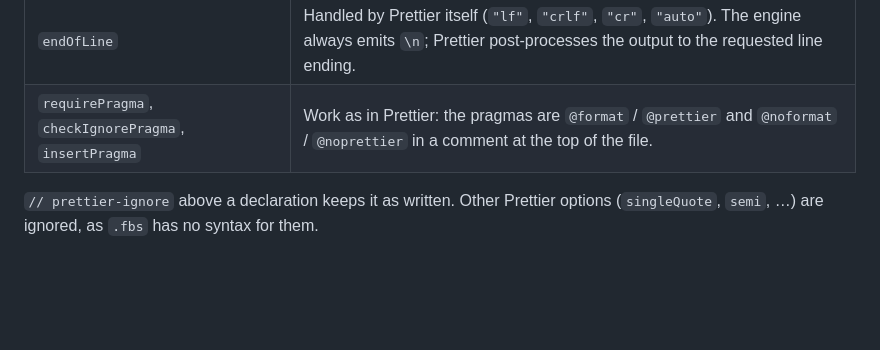
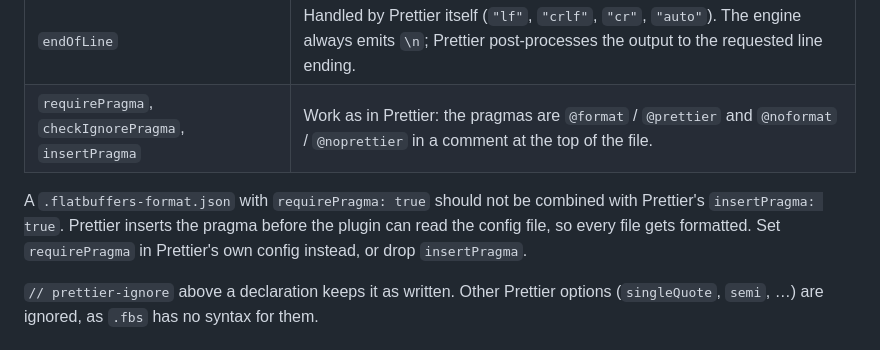
Before and after one commit to emindeniz99/flatbuffers-format, a Markdown page: prettier-plugin-flatbuffers/README.md, the part around the change. GitHub-like rendering; blank space fills up the shorter version.

Commit message:
docs(prettier-plugin): warn against insertPragma with requirePragma
Prettier inserts the pragma before the plugin can read
.flatbuffers-format.json, so with both set every file is formatted.
The plugin cannot tell an inserted pragma from one the file already
had, so the README says which setting to use instead.

Co-Authored-By: Claude Opus 5.5 <noreply@anthropic.com>
Claude-Session: https://claude.ai/code/session_01FprqB7g3RakXCkQ2DYKDP4

```diff
--- a/prettier-plugin-flatbuffers/README.md
+++ b/prettier-plugin-flatbuffers/README.md
@@ -59,6 +59,12 @@ Without one, the plugin maps Prettier's options to `flatbuffers-format`'s
 | `endOfLine`                | Handled by Prettier itself (`"lf"`, `"crlf"`, `"cr"`, `"auto"`). The engine always emits `\n`; Prettier post-processes the output to the requested line ending. |
 | `requirePragma`, `checkIgnorePragma`, `insertPragma` | Work as in Prettier: the pragmas are `@format` / `@prettier` and `@noformat` / `@noprettier` in a comment at the top of the file. |
 
+A `.flatbuffers-format.json` with `requirePragma: true` should not be
+combined with Prettier's `insertPragma: true`. Prettier inserts the
+pragma before the plugin can read the config file, so every file gets
+formatted. Set `requirePragma` in Prettier's own config instead, or
+drop `insertPragma`.
+
 `// prettier-ignore` above a declaration keeps it as written. Other
 Prettier options (`singleQuote`, `semi`, …) are ignored, as `.fbs` has
 no syntax for them.
```
